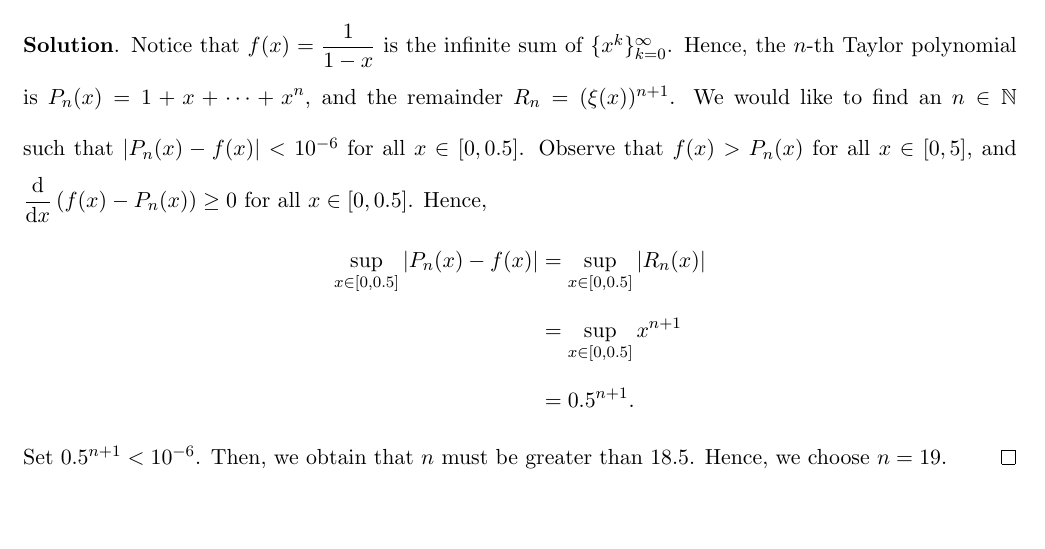
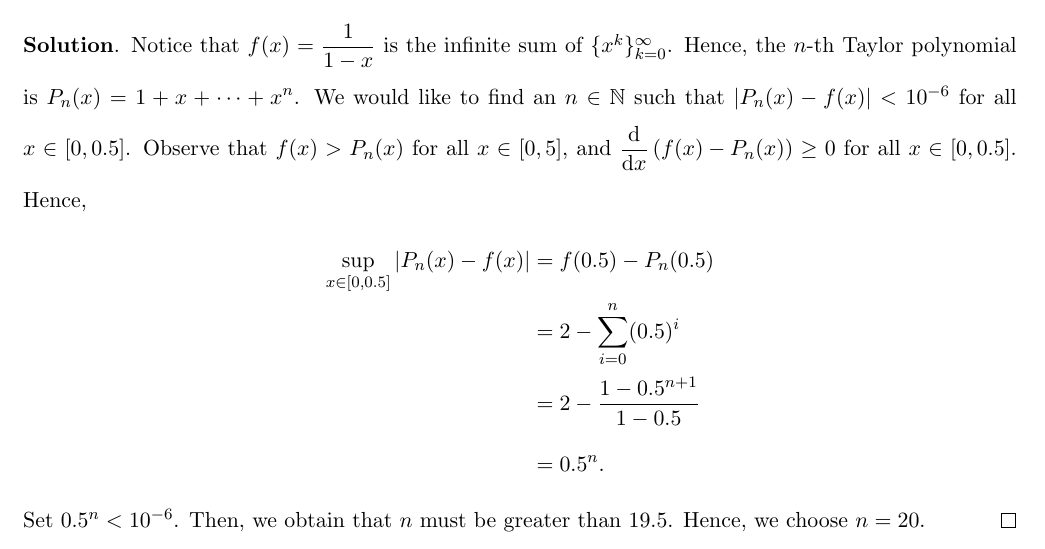
Before and after one commit to eiken0525/CM_HW, a LaTeX problem sheet (HW1/111652004_CM_HW1.tex): part of page 6 of 14, cut so that both start at the same text, the shorter picture padded with empty space. Compiled offline with pdfLaTeX.

Commit message:
Fix problem 4 (turn back to f-P_n.)

```diff
--- a/HW1/111652004_CM_HW1.tex
+++ b/HW1/111652004_CM_HW1.tex
@@ -206,13 +206,14 @@ Hence, the second Taylor polynomial about $0$ is \vspace{-0.6em}
 \begin{problem}\label{problem 4}
     Let $f(x)=\dfrac{1}{1-x}$ and $x_0=0$. Find the $n$-th Taylor polynomial $P_n(x)$ for $f(x)$ about $x_0$. Find a value of $n$ necessary for $P_n(x)$ to approximate $f(x)$ to within $10^{-6}$ on $[0, 0.5]$.
 \end{problem}
-\textbf{Solution}. Notice that $f(x)=\dfrac{1}{1-x}$ is the infinite sum of $\{x^k\}_{k=0}^\infty$. Hence, the $n$-th Taylor polynomial is $\displaystyle P_n(x)=1+x+\cdots+x^n$, and the remainder $R_n=(\xi(x))^{n+1}$. We would like to find an $n\in\mathbb{N}$ such that $|P_n(x)-f(x)|<10^{-6}$ for all $x\in[0, 0.5]$. Observe that $f(x)>P_n(x)$ for all $x\in[0, 5]$, and $\dfrac{\dd}{\dd x}\left(f(x)-P_n(x)\right)\geq 0$ for all $x\in[0, 0.5]$. Hence, \vspace{-0.6em}
+\textbf{Solution}. Notice that $f(x)=\dfrac{1}{1-x}$ is the infinite sum of $\{x^k\}_{k=0}^\infty$. Hence, the $n$-th Taylor polynomial is $\displaystyle P_n(x)=1+x+\cdots+x^n$. We would like to find an $n\in\mathbb{N}$ such that $|P_n(x)-f(x)|<10^{-6}$ for all $x\in[0, 0.5]$. Observe that $f(x)>P_n(x)$ for all $x\in[0, 5]$, and $\dfrac{\dd}{\dd x}\left(f(x)-P_n(x)\right)\geq 0$ for all $x\in[0, 0.5]$. Hence, \vspace{-0.6em}
 \begin{align*}
-    \sup_{x\in[0, 0.5]}|P_n(x)-f(x)|&=\sup_{x\in[0, 0.5]}|R_n(x)|\\
-    &=\sup_{x\in[0, 0.5]}x^{n+1}\\
-    &=0.5^{n+1}.\\[-3.4em]
+    \sup_{x\in[0, 0.5]}|P_n(x)-f(x)|&=f(0.5)-P_n(0.5)\\
+    &=2-\sum_{i=0}^{n}(0.5)^i\\
+    &=2-\dfrac{1-0.5^{n+1}}{1-0.5}\\
+    &=0.5^n.\\[-3.4em]
 \end{align*}
-Set $0.5^{n+1}<10^{-6}$. Then, we obtain that $n$ must be greater than $18.5$. Hence, we choose $n=19$. \qed
+Set $0.5^n<10^{-6}$. Then, we obtain that $n$ must be greater than $19.5$. Hence, we choose $n=20$. \qed
 
 \newpage
 \begin{problem}\label{problem 5}
```
Also changed, not shown: HW1/111652004_CM_HW1.pdf, 4 other files.
